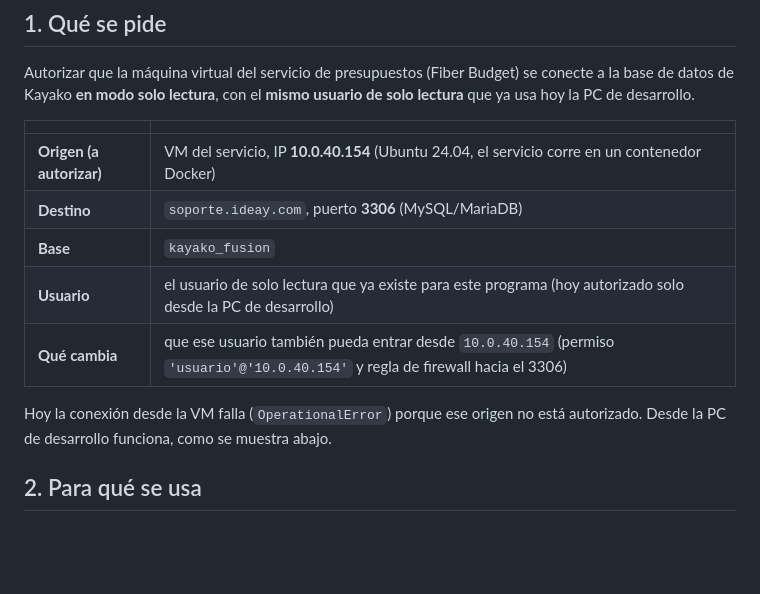
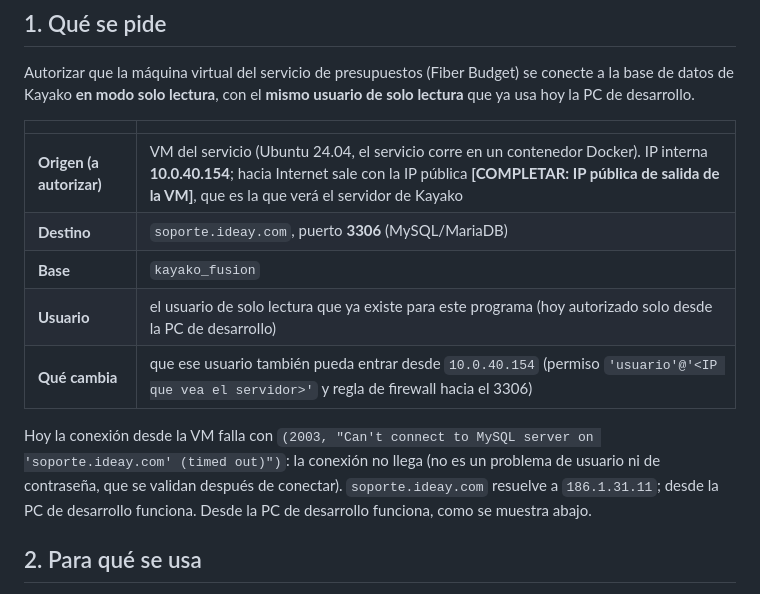
Before and after one commit to janParamo/FiberBudget, a Markdown page: docs/kayako_solicitud_acceso_vm.md, the part around the change. GitHub-like rendering; blank space fills up the shorter version.

Commit message:
docs: solicitud de acceso a Kayako: el origen es la IP publica de salida de la VM y el error es de conexion (2003)
Co-Authored-By: Claude Sonnet 5.5 <noreply@anthropic.com>

```diff
--- a/docs/kayako_solicitud_acceso_vm.md
+++ b/docs/kayako_solicitud_acceso_vm.md
@@ -7,13 +7,13 @@ Autorizar que la máquina virtual del servicio de presupuestos (Fiber Budget) se
 
 | | |
 |---|---|
-| **Origen (a autorizar)** | VM del servicio, IP **10.0.40.154** (Ubuntu 24.04, el servicio corre en un contenedor Docker) |
+| **Origen (a autorizar)** | VM del servicio (Ubuntu 24.04, el servicio corre en un contenedor Docker). IP interna **10.0.40.154**; hacia Internet sale con la IP pública **[COMPLETAR: IP pública de salida de la VM]**, que es la que verá el servidor de Kayako |
 | **Destino** | `soporte.ideay.com`, puerto **3306** (MySQL/MariaDB) |
 | **Base** | `kayako_fusion` |
 | **Usuario** | el usuario de solo lectura que ya existe para este programa (hoy autorizado solo desde la PC de desarrollo) |
-| **Qué cambia** | que ese usuario también pueda entrar desde `10.0.40.154` (permiso `'usuario'@'10.0.40.154'` y regla de firewall hacia el 3306) |
+| **Qué cambia** | que ese usuario también pueda entrar desde `10.0.40.154` (permiso `'usuario'@'<IP que vea el servidor>'` y regla de firewall hacia el 3306) |
 
-Hoy la conexión desde la VM falla (`OperationalError`) porque ese origen no está autorizado. Desde la PC de desarrollo funciona, como se muestra abajo.
+Hoy la conexión desde la VM falla con `(2003, "Can't connect to MySQL server on 'soporte.ideay.com' (timed out)")`: la conexión no llega (no es un problema de usuario ni de contraseña, que se validan después de conectar). `soporte.ideay.com` resuelve a `186.1.31.11`; desde la PC de desarrollo funciona. Desde la PC de desarrollo funciona, como se muestra abajo.
 
 ## 2. Para qué se usa
 El programa muestra a los usuarios internos los tickets de tres departamentos de Kayako: **Fibra Optica** (pedidos de presupuesto), **Incidencias Masivas** e **Instalaciones**, para consultarlos junto con la red de fibra. No escribe en Kayako de ninguna manera.
```
